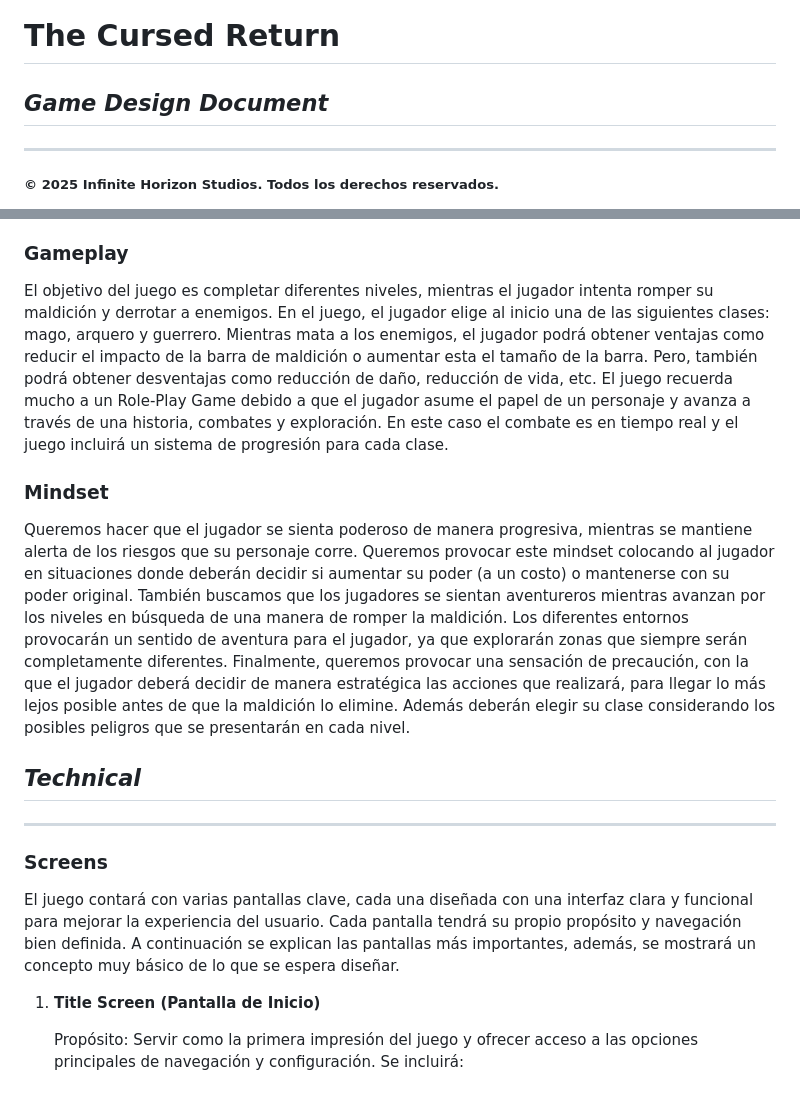
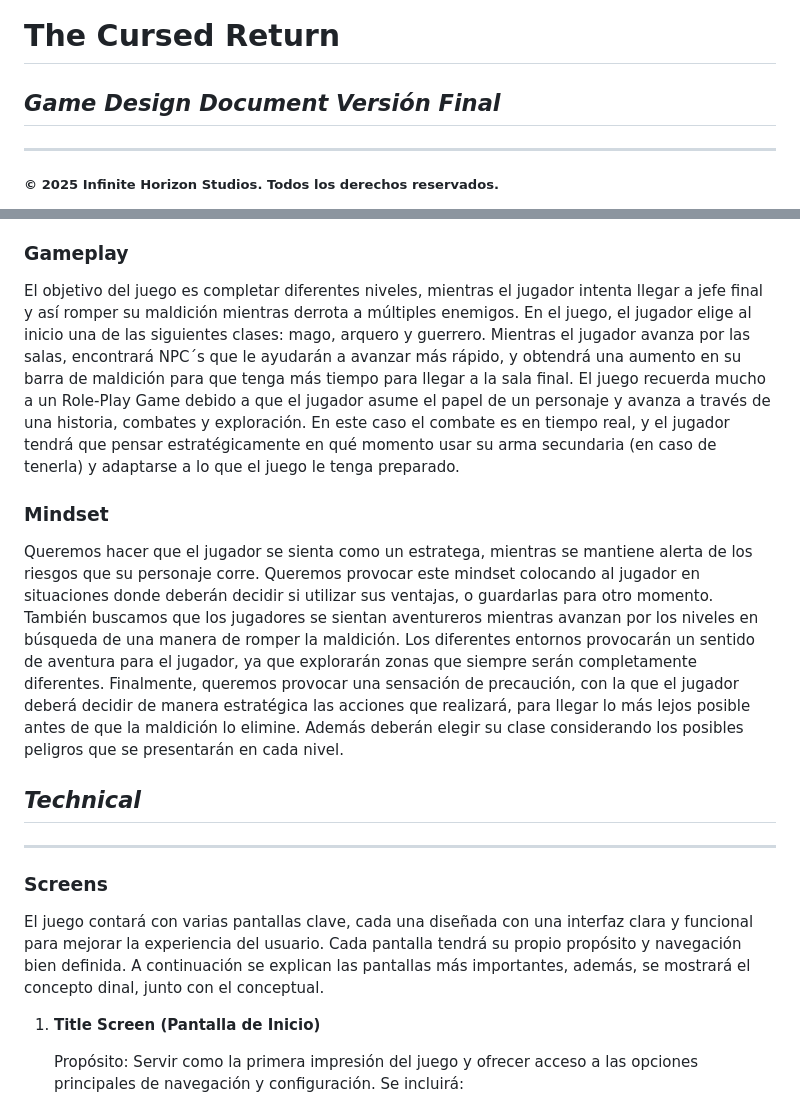
Before and after one commit to A01029829/TC2005B_Team3, a Markdown page: Videojuegos/GDD_TheCursedReturn.md, 2 parts joined by grey strips. Drawn GitHub-style.

Commit message:
Update GDD_TheCursedReturn.md
Started updating GDD, this update ends at Title Screen

```diff
--- a/Videojuegos/GDD_TheCursedReturn.md
+++ b/Videojuegos/GDD_TheCursedReturn.md
@@ -1,7 +1,7 @@
 ![tec](Images/TecLogo.png)
 # **The Cursed Return**
 
-## _Game Design Document_
+## _Game Design Document Versión Final_
 
 ---
 
@@ -66,11 +66,11 @@ La maldición es el elemento distintivo de nuestro juego. La barra se agota con
 
 ### **Gameplay**
 
-El objetivo del juego es completar diferentes niveles, mientras el jugador intenta romper su maldición y derrotar a enemigos. En el juego, el jugador elige al inicio una de las siguientes clases: mago, arquero y guerrero. Mientras mata a los enemigos, el jugador podrá obtener ventajas como reducir el impacto de la barra de maldición o aumentar esta el tamaño de la barra. Pero, también podrá obtener desventajas como reducción de daño, reducción de vida, etc. El juego recuerda mucho a un Role-Play Game debido a que el jugador asume el papel de un personaje y avanza a través de una historia, combates y exploración. En este caso el combate es en tiempo real y el juego incluirá un sistema de progresión para cada clase.
+El objetivo del juego es completar diferentes niveles, mientras el jugador intenta llegar a jefe final y así romper su maldición mientras derrota a múltiples enemigos. En el juego, el jugador elige al inicio una de las siguientes clases: mago, arquero y guerrero. Mientras el jugador avanza por las salas, encontrará NPC´s que le ayudarán a avanzar más rápido, y obtendrá una aumento en su barra de maldición para que tenga más tiempo para llegar a la sala final. El juego recuerda mucho a un Role-Play Game debido a que el jugador asume el papel de un personaje y avanza a través de una historia, combates y exploración. En este caso el combate es en tiempo real, y el jugador tendrá que pensar estratégicamente en qué momento usar su arma secundaria (en caso de tenerla) y adaptarse a lo que el juego le tenga preparado.
 
 ### **Mindset**
 
-Queremos hacer que el jugador se sienta poderoso de manera progresiva, mientras se mantiene alerta de los riesgos que su personaje corre. Queremos provocar este mindset colocando al jugador en situaciones donde deberán decidir si aumentar su poder (a un costo) o mantenerse con su poder original.
+Queremos hacer que el jugador se sienta como un estratega, mientras se mantiene alerta de los riesgos que su personaje corre. Queremos provocar este mindset colocando al jugador en situaciones donde deberán decidir si utilizar sus ventajas, o guardarlas para otro momento.
 También buscamos que los jugadores se sientan aventureros mientras avanzan por los niveles en búsqueda de una manera de romper la maldición. Los diferentes entornos provocarán un sentido de aventura para el jugador, ya que explorarán zonas que siempre serán completamente diferentes.
 Finalmente, queremos provocar una sensación de precaución, con la que el jugador deberá decidir de manera estratégica las acciones que realizará, para llegar lo más lejos posible antes de que la maldición lo elimine. Además deberán elegir su clase considerando los posibles peligros que se presentarán en cada nivel.
 
@@ -81,7 +81,7 @@ Finalmente, queremos provocar una sensación de precaución, con la que el jugad
 
 ### **Screens**
 
-El juego contará con varias pantallas clave, cada una diseñada con una interfaz clara y funcional para mejorar la experiencia del usuario. Cada pantalla tendrá su propio propósito y navegación bien definida. A continuación se explican las pantallas más importantes, además, se mostrará un concepto muy básico de lo que se espera diseñar.
+El juego contará con varias pantallas clave, cada una diseñada con una interfaz clara y funcional para mejorar la experiencia del usuario. Cada pantalla tendrá su propio propósito y navegación bien definida. A continuación se explican las pantallas más importantes, además, se mostrará el concepto dinal, junto con el conceptual.
 
 1. **Title Screen (Pantalla de Inicio)**
 
```
